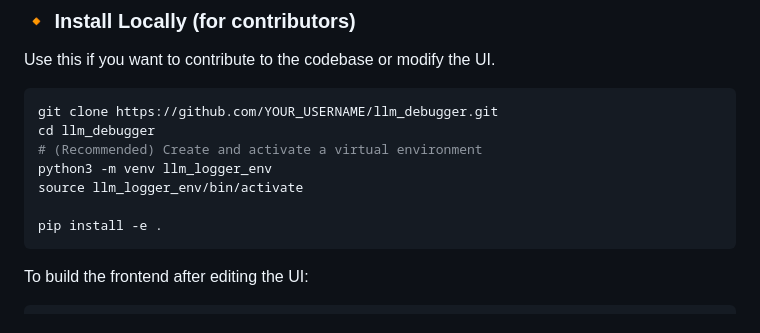
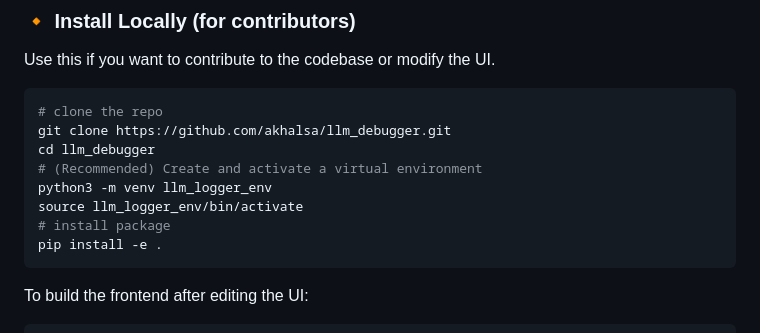
Before and after one commit to akhalsa/llm_debugger, a Markdown page: README.md, the part around the change. Rendered like a GitHub page.

Commit message:
update readme a little for clarity on install

````diff
--- a/README.md
+++ b/README.md
@@ -42,12 +42,13 @@ This includes a prebuilt UI — no TypeScript, Node.js, or frontend setup requir
 Use this if you want to contribute to the codebase or modify the UI.
 
 ```bash
-git clone https://github.com/YOUR_USERNAME/llm_debugger.git
+# clone the repo
+git clone https://github.com/akhalsa/llm_debugger.git
 cd llm_debugger
 # (Recommended) Create and activate a virtual environment
 python3 -m venv llm_logger_env
 source llm_logger_env/bin/activate
-
+# install package
 pip install -e .
 ```
 
````
